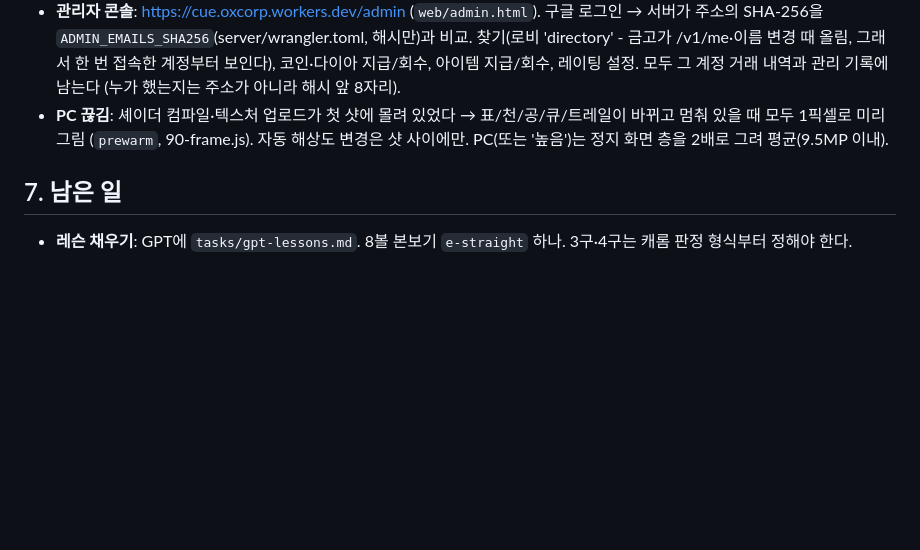
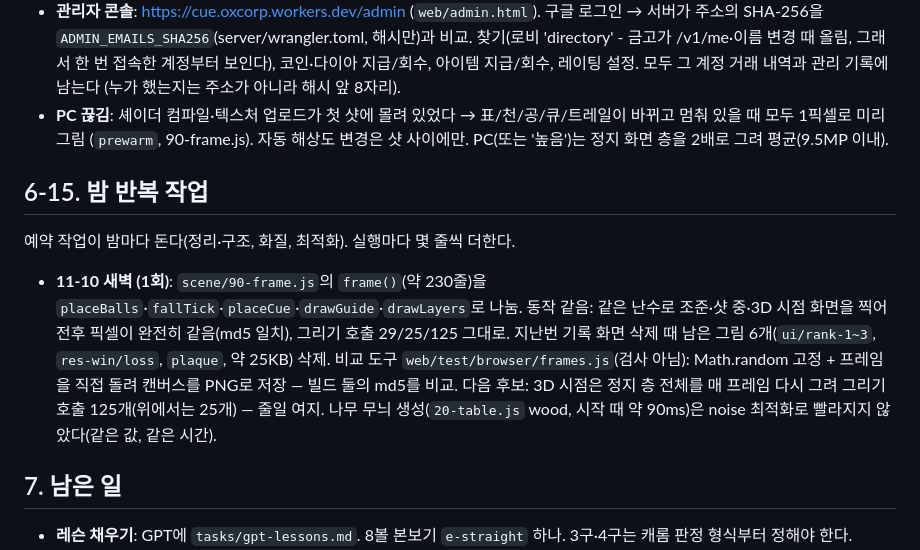
Before and after one commit to coooxroad/8-Ball, a Markdown page: HANDOFF.md, the part around the change. GitHub-like rendering; blank space fills up the shorter version.

Commit message:
HANDOFF: 6-15 night runs, first entry
Co-Authored-By: Claude Opus 5.5 <noreply@anthropic.com>
Claude-Session: https://claude.ai/code/session_01SqeiJtitszGoN3vzLcYYri

```diff
--- a/HANDOFF.md
+++ b/HANDOFF.md
@@ -432,6 +432,17 @@ Codex가 짚었지만 이번에 안 한 것: timeout을 일찍 보내는 것(자
 - **PC 끊김**: 셰이더 컴파일·텍스처 업로드가 첫 샷에 몰려 있었다 → 표/천/공/큐/트레일이 바뀌고 멈춰 있을 때 모두 1픽셀로 미리 그림
   (`prewarm`, 90-frame.js). 자동 해상도 변경은 샷 사이에만. PC(또는 '높음')는 정지 화면 층을 2배로 그려 평균(9.5MP 이내).
 
+## 6-15. 밤 반복 작업
+
+예약 작업이 밤마다 돈다(정리·구조, 화질, 최적화). 실행마다 몇 줄씩 더한다.
+
+- **11-10 새벽 (1회)**: `scene/90-frame.js`의 `frame()`(약 230줄)을 `placeBalls`·`fallTick`·`placeCue`·`drawGuide`·`drawLayers`로
+  나눔. 동작 같음: 같은 난수로 조준·샷 중·3D 시점 화면을 찍어 전후 픽셀이 완전히 같음(md5 일치), 그리기 호출 29/25/125 그대로.
+  지난번 기록 화면 삭제 때 남은 그림 6개(`ui/rank-1~3`, `res-win/loss`, `plaque`, 약 25KB) 삭제.
+  비교 도구 `web/test/browser/frames.js`(검사 아님): Math.random 고정 + 프레임을 직접 돌려 캔버스를 PNG로 저장 — 빌드 둘의 md5를 비교.
+  다음 후보: 3D 시점은 정지 층 전체를 매 프레임 다시 그려 그리기 호출 125개(위에서는 25개) — 줄일 여지.
+  나무 무늬 생성(`20-table.js` wood, 시작 때 약 90ms)은 noise 최적화로 빨라지지 않았다(같은 값, 같은 시간).
+
 ## 7. 남은 일
 
 - **레슨 채우기**: GPT에 `tasks/gpt-lessons.md`. 8볼 본보기 `e-straight` 하나. 3구·4구는 캐롬 판정 형식부터 정해야 한다.
```
